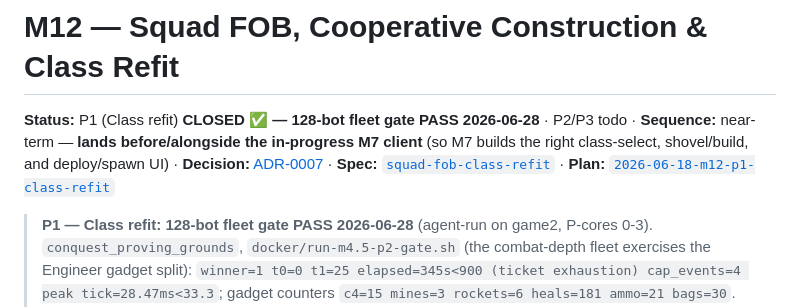
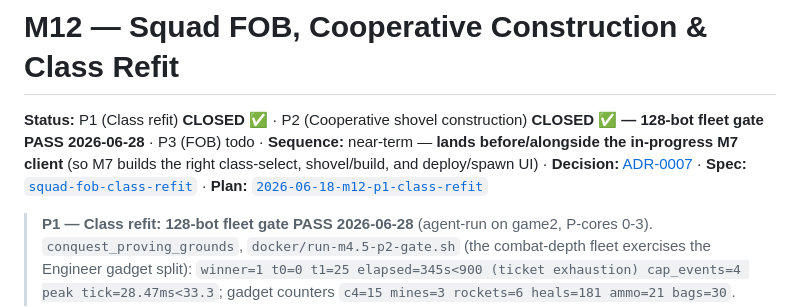
Before and after one commit to Rollese/blockfire, a Markdown page: docs/milestones/M12-squad-fob-class-refit.md, the part around one of its changes. Drawn GitHub-style.

Commit message:
docs: M12-P2 cooperative shovel construction CLOSED (128-bot gate PASS)
Co-Authored-By: Claude Opus 4.8 <noreply@anthropic.com>
Claude-Session: https://claude.ai/code/session_01XfjtyogqaCby5ZBSS7cVLZ

```diff
--- a/docs/milestones/M12-squad-fob-class-refit.md
+++ b/docs/milestones/M12-squad-fob-class-refit.md
@@ -1,6 +1,6 @@
 # M12 — Squad FOB, Cooperative Construction & Class Refit
 
-**Status:** P1 (Class refit) **CLOSED ✅ — 128-bot fleet gate PASS 2026-06-28** · P2/P3 todo · **Sequence:** near-term — **lands before/alongside the in-progress M7 client** (so M7 builds the right class-select, shovel/build, and deploy/spawn UI) · **Decision:** [ADR-0007](../adr/0007-battlebit-divergences.md) · **Spec:** [`squad-fob-class-refit`](../specs/squad-fob-class-refit.md) · **Plan:** [`2026-06-18-m12-p1-class-refit`](../plans/2026-06-18-m12-p1-class-refit.md)
+**Status:** P1 (Class refit) **CLOSED ✅** · P2 (Cooperative shovel construction) **CLOSED ✅ — 128-bot fleet gate PASS 2026-06-28** · P3 (FOB) todo · **Sequence:** near-term — **lands before/alongside the in-progress M7 client** (so M7 builds the right class-select, shovel/build, and deploy/spawn UI) · **Decision:** [ADR-0007](../adr/0007-battlebit-divergences.md) · **Spec:** [`squad-fob-class-refit`](../specs/squad-fob-class-refit.md) · **Plan:** [`2026-06-18-m12-p1-class-refit`](../plans/2026-06-18-m12-p1-class-refit.md)
 
 > **P1 — Class refit: 128-bot fleet gate PASS 2026-06-28** (agent-run on game2, P-cores 0-3). `conquest_proving_grounds`, `docker/run-m4.5-p2-gate.sh` (the combat-depth fleet exercises the Engineer gadget split): `winner=1 t0=0 t1=25 elapsed=345s<900 (ticket exhaustion) cap_events=4 peak tick=28.47ms<33.3`; gadget counters `c4=15 mines=3 rockets=6 heals=181 ammo=21 bags=30`. **Every M12-P1 criterion met:** no Recon class + DMR Assault-only (unit-proven on master), and **both Engineer Gadget-A options fire at scale — C4 (`c4=15`) AND claymore (`mines=3`)** — confirming the claymore→Engineer pick-one reassignment works emergently in a full 128-bot match within the tick budget. Evidence `docker/srvlog-20260628-184043.log`. **M12-P1 CLOSED.** (Owner may re-run for their own sign-off; mechanic also proven deterministically — see unit suite.)
 
```
Also changed, not shown: other parts of docs/milestones/M12-squad-fob-class-refit.md (+1 -1 lines), docs/TASKS.md (+1 -1 lines).
